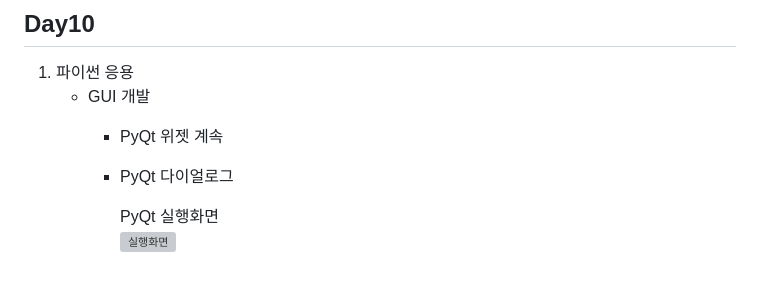
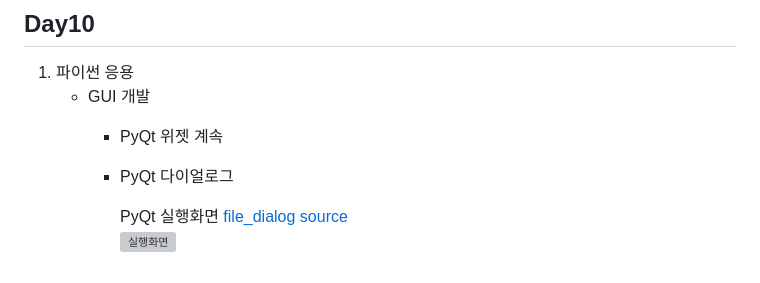
Before and after one commit to llsuzn/Basic_Python, a Markdown page: README.md, the part around the change. Drawn GitHub-style; grey boxes are pictures that could not be loaded.

```diff
--- a/README.md
+++ b/README.md
@@ -370,5 +370,5 @@ IoT 파이썬 학습 리포지토리
         - PyQt 위젯 계속
         - PyQt 다이얼로그
 
-          PyQt 실행화면
+          PyQt 실행화면 [file_dialog source](Day10/code60_pyqt_filedialog.py)
           ![실행화면](https://github.com/llsuzn/Python/blob/main/images/dialog.png?raw=true)
```
